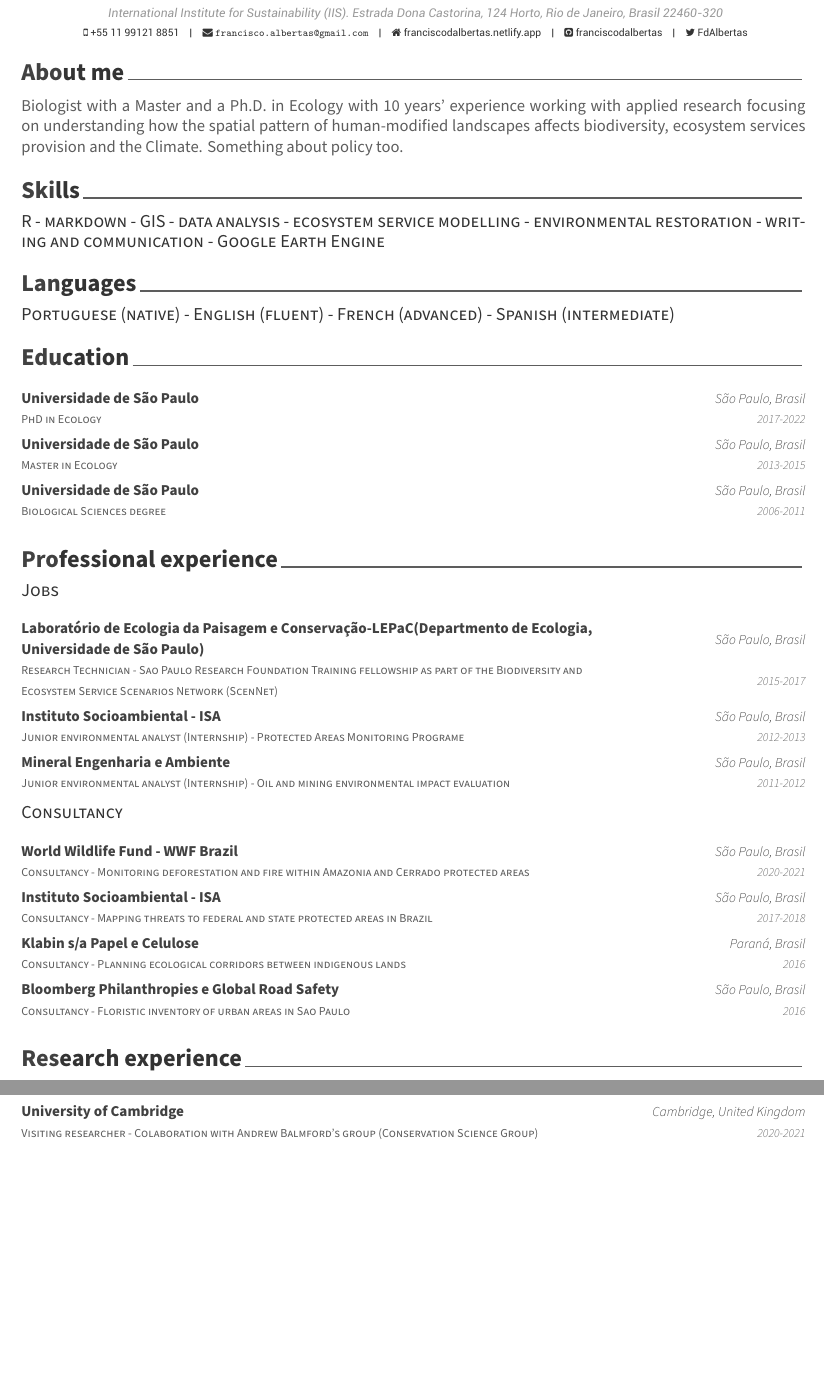
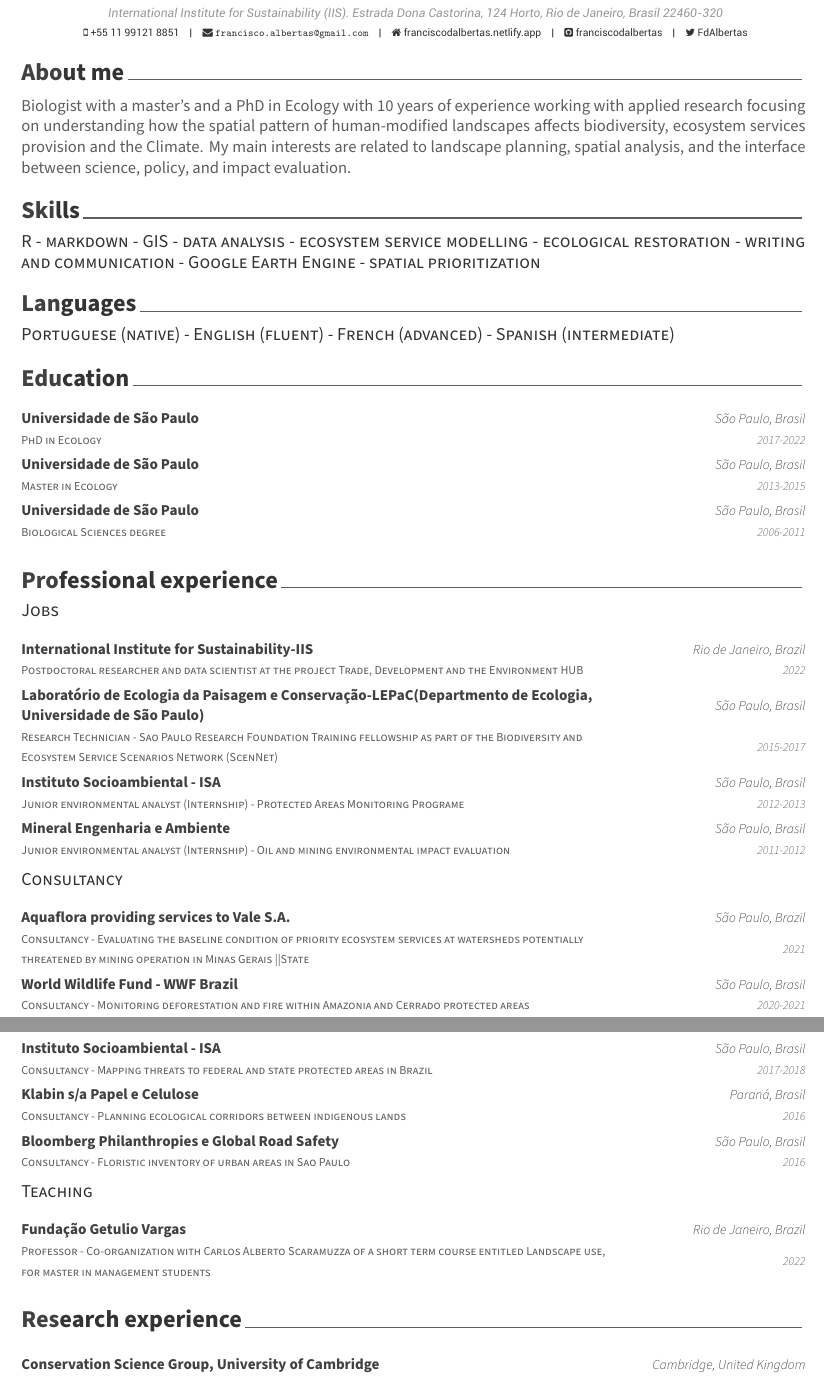
Before and after one commit to franciscodalbertas/curriculum, an R Markdown document (awesome/awesome.Rmd): two parts of pages 1 and 2 of 2, joined at a grey line, cut so that both start at the same text, the shorter picture padded with empty space. The pictures show the output file awesome/awesome.pdf that the author committed with the source.

Commit message:
ultima versao

````diff
--- a/awesome/awesome.Rmd
+++ b/awesome/awesome.Rmd
@@ -24,11 +24,11 @@ library(vitae)
 
 # About me
 
-Biologist with a Master and a Ph.D. in Ecology  with 10 years’ experience working with applied research focusing on understanding how the spatial pattern of human-modified landscapes affects biodiversity, ecosystem services provision and the Climate. Something about policy too.
+Biologist with a master’s and a PhD in Ecology with 10 years of experience working with applied research focusing on understanding how the spatial pattern of human-modified landscapes affects biodiversity, ecosystem services provision and the Climate. My main interests are related to landscape planning, spatial analysis, and the interface between science, policy, and impact evaluation.
 
 # Skills
 
-## R - markdown - GIS  - data analysis - ecosystem service modelling - environmental restoration - writing and communication - Google Earth Engine
+## R - markdown - GIS  - data analysis - ecosystem service modelling - ecological restoration - writing and communication - Google Earth Engine  - spatial prioritization
 
 # Languages
 
@@ -54,6 +54,7 @@ tribble(
 ```{r}
 tribble(
   ~ Degree, ~ Year, ~ Institution, ~ Where,
+  "Postdoctoral researcher and data scientist at the project Trade, Development and the Environment HUB","2022","International Institute for Sustainability-IIS","Rio de Janeiro, Brazil",
   "Research Technician - Sao Paulo Research Foundation Training fellowship  as part of the Biodiversity and Ecosystem Service Scenarios Network (ScenNet)", "2015-2017", "Laboratório de Ecologia da Paisagem e Conservação-LEPaC(Departmento de Ecologia, Universidade de São Paulo) ", "São Paulo, Brasil",
   "Junior environmental analyst (Internship) - Protected Areas Monitoring Programe", "2012-2013", "Instituto Socioambiental - ISA", "São Paulo, Brasil",
   "Junior environmental analyst (Internship) - Oil and mining environmental impact evaluation ", "2011-2012", "Mineral Engenharia e Ambiente", "São Paulo, Brasil",
@@ -67,10 +68,23 @@ tribble(
 ```{r}
 tribble(
   ~ Degree, ~ Year, ~ Institution, ~ Where,
+  "Consultancy - Evaluating the baseline condition of priority ecosystem services at watersheds potentially threatened by mining operation in Minas Gerais ||State","2021","Aquaflora providing services to Vale S.A.","São Paulo, Brazil",
   "Consultancy - Monitoring deforestation and fire within Amazonia and Cerrado protected areas", "2020-2021", "World Wildlife Fund - WWF Brazil ", "São Paulo, Brasil",
   "Consultancy - Mapping threats to federal and state protected areas in Brazil", "2017-2018", "Instituto Socioambiental - ISA ", "São Paulo, Brasil",
   "Consultancy - Planning ecological corridors between indigenous lands", "2016", "Klabin s/a Papel e Celulose ", "Paraná, Brasil",
   "Consultancy - Floristic inventory of urban areas in Sao Paulo", "2016", "Bloomberg Philanthropies e Global Road Safety ", "São Paulo, Brasil"
+
+) %>%
+  detailed_entries(Degree, Year, Institution, Where)
+```
+
+## Teaching
+
+```{r}
+tribble(
+  ~ Degree, ~ Year, ~ Institution, ~ Where,
+  "Professor - Co-organization with Carlos Alberto Scaramuzza of a short term course entitled Landscape use, for master in management students","2022", "Fundação Getulio Vargas", "Rio de Janeiro, Brazil"
+
 
 ) %>%
   detailed_entries(Degree, Year, Institution, Where)
@@ -82,7 +96,7 @@ tribble(
 tribble(
   ~ Degree, ~ Year, ~ Institution, ~ Where,
 
-  "Visiting researcher - Colaboration with Andrew Balmford's group (Conservation Science Group)", "2020-2021", "University of Cambridge ", "Cambridge, United Kingdom"
+  "Visiting researcher supervised by Andrew Balmford", "2020-2021", "Conservation Science Group, University of Cambridge ", "Cambridge, United Kingdom"
 
 
 ) %>%
````
Also changed, not shown: awesome/awesome.pdf, awesome/awesome.tex.
